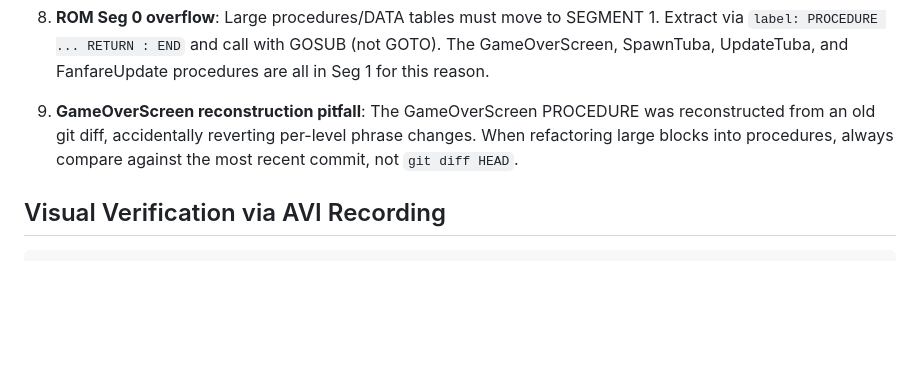
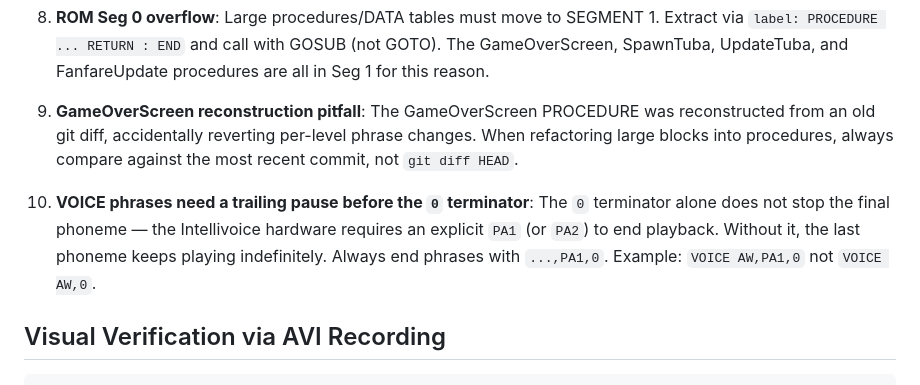
Before and after one commit to pickleshy/intellivision, a Markdown page: games/downbeat-v2/CLAUDE.md, the part around the change. Rendered like a GitHub page; blank space fills up the shorter version.

````diff
--- a/games/downbeat-v2/CLAUDE.md
+++ b/games/downbeat-v2/CLAUDE.md
@@ -283,6 +283,8 @@ Built-in recording workflow for designing obstacle patterns:
 
 9. **GameOverScreen reconstruction pitfall**: The GameOverScreen PROCEDURE was reconstructed from an old git diff, accidentally reverting per-level phrase changes. When refactoring large blocks into procedures, always compare against the most recent commit, not `git diff HEAD`.
 
+10. **VOICE phrases need a trailing pause before the `0` terminator**: The `0` terminator alone does not stop the final phoneme — the Intellivoice hardware requires an explicit `PA1` (or `PA2`) to end playback. Without it, the last phoneme keeps playing indefinitely. Always end phrases with `...,PA1,0`. Example: `VOICE AW,PA1,0` not `VOICE AW,0`.
+
 ## Visual Verification via AVI Recording
 
 ```bash
````
Also changed, not shown: CLAUDE.md (+20 -0 lines).
